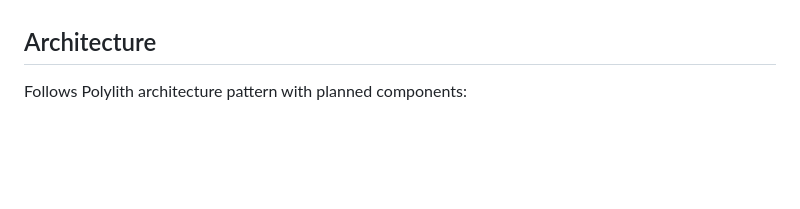
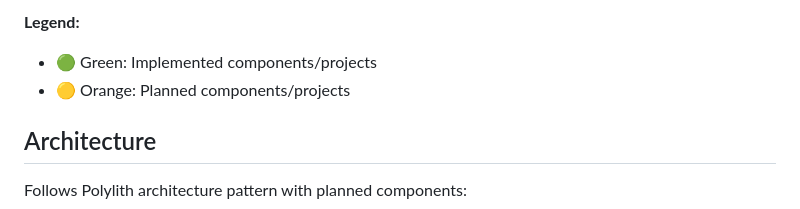
Before and after one commit to stakent/sejm-whiz, a Markdown page: README.md, the part around the change printed below. Rendered like a GitHub page; blank space fills up the shorter version.

Commit message:
docs: add pipeline diagrams to README.md (#18)
Co-authored-by: Dariusz Walat <>

```diff
--- a/README.md
+++ b/README.md
@@ -19,3 +152,6 @@ This is a Python project structured as a Polylith workspace implementing an AI-d
+**Legend:**
+- 🟢 Green: Implemented components/projects
+- 🟡 Orange: Planned components/projects
 
 ## Architecture
 
```
Also changed, not shown: other parts of README.md (+133 -0 lines).
